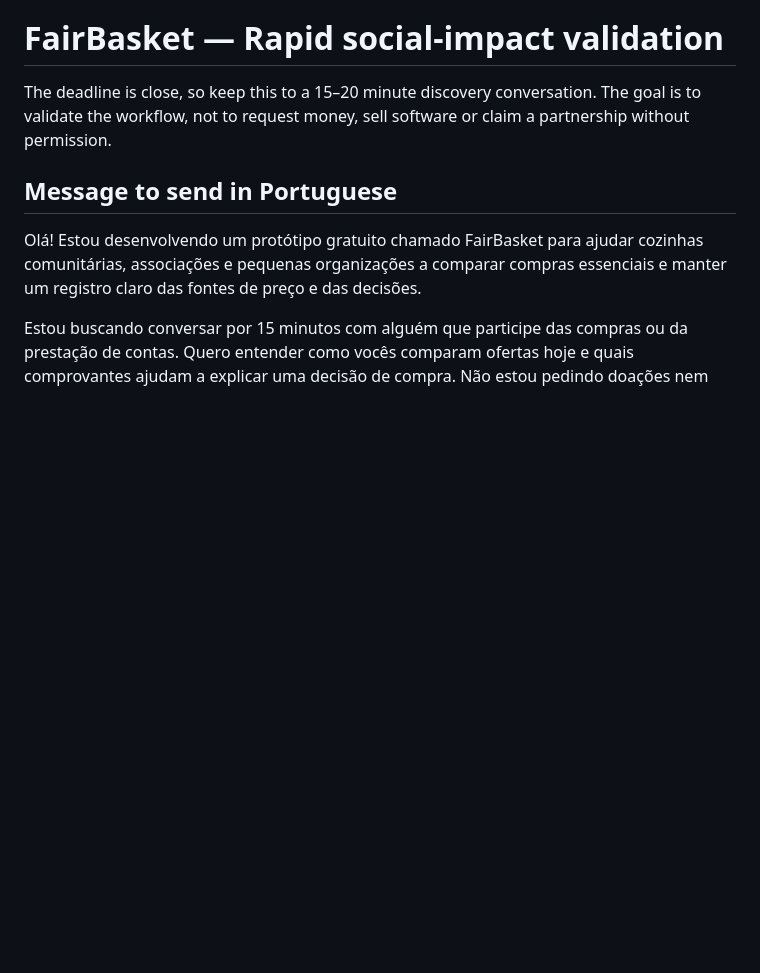
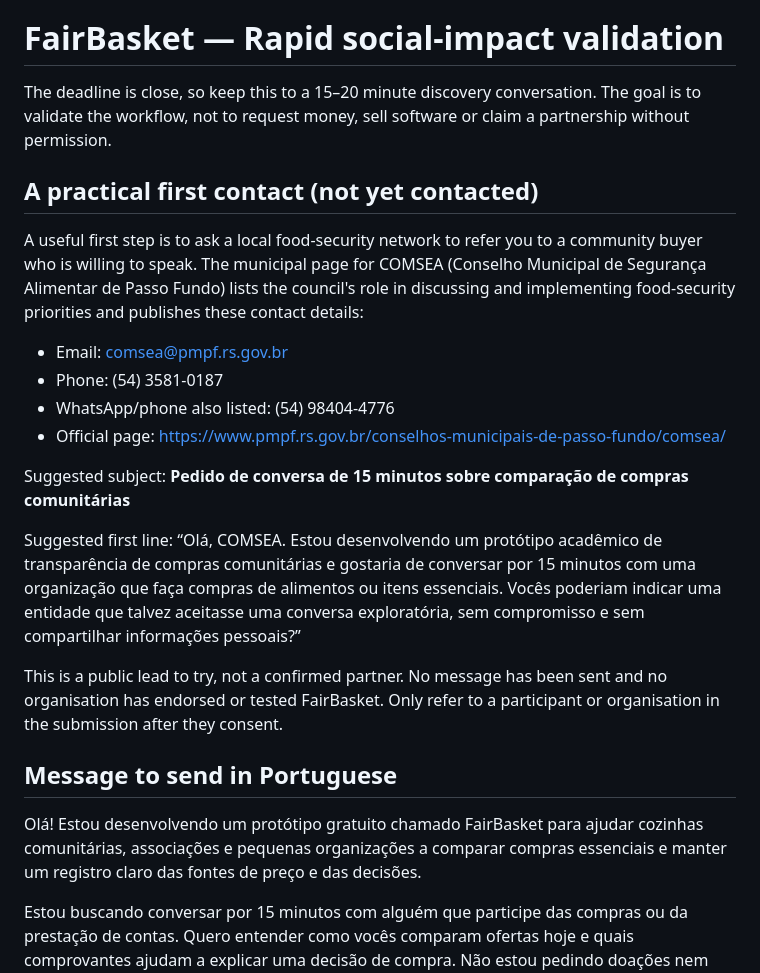
Before and after one commit to jmc-dev-br/onde-compro, a Markdown page: FAIRBASKET-VALIDATION.md, the part around the change. GitHub-like rendering; blank space fills up the shorter version.

Commit message:
Add a public food-security network contact for ethical pilot outreach

```diff
--- a/FAIRBASKET-VALIDATION.md
+++ b/FAIRBASKET-VALIDATION.md
@@ -1,6 +1,22 @@
 # FairBasket — Rapid social-impact validation
 
 The deadline is close, so keep this to a 15–20 minute discovery conversation. The goal is to validate the workflow, not to request money, sell software or claim a partnership without permission.
+
+## A practical first contact (not yet contacted)
+
+A useful first step is to ask a local food-security network to refer you to a community buyer who is willing to speak. The municipal page for COMSEA (Conselho Municipal de Segurança Alimentar de Passo Fundo) lists the council's role in discussing and implementing food-security priorities and publishes these contact details:
+
+- Email: comsea@pmpf.rs.gov.br
+- Phone: (54) 3581-0187
+- WhatsApp/phone also listed: (54) 98404-4776
+- Official page: https://www.pmpf.rs.gov.br/conselhos-municipais-de-passo-fundo/comsea/
+
+Suggested subject: **Pedido de conversa de 15 minutos sobre comparação de compras comunitárias**
+
+Suggested first line:
+“Olá, COMSEA. Estou desenvolvendo um protótipo acadêmico de transparência de compras comunitárias e gostaria de conversar por 15 minutos com uma organização que faça compras de alimentos ou itens essenciais. Vocês poderiam indicar uma entidade que talvez aceitasse uma conversa exploratória, sem compromisso e sem compartilhar informações pessoais?”
+
+This is a public lead to try, not a confirmed partner. No message has been sent and no organisation has endorsed or tested FairBasket. Only refer to a participant or organisation in the submission after they consent.
 
 ## Message to send in Portuguese
 
```
